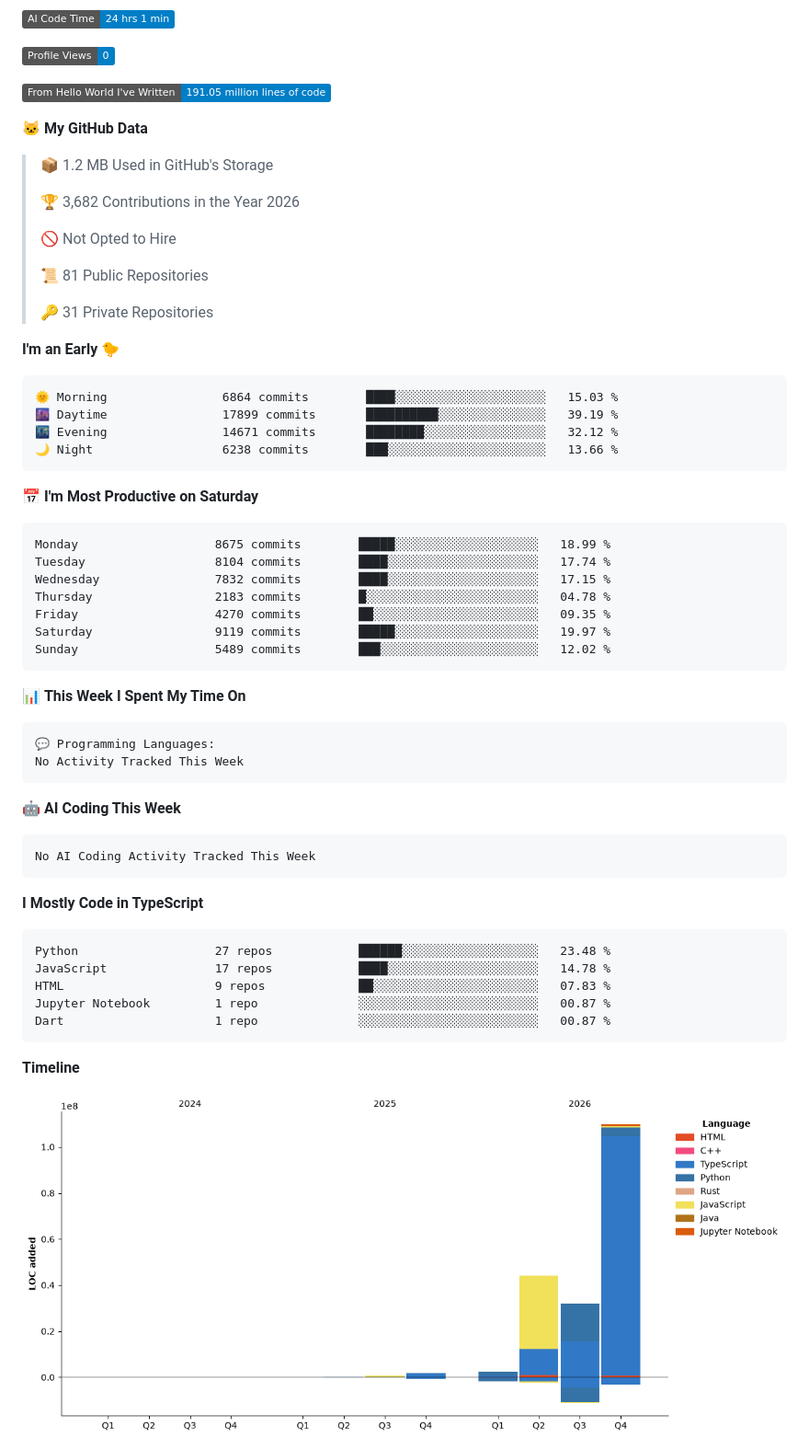
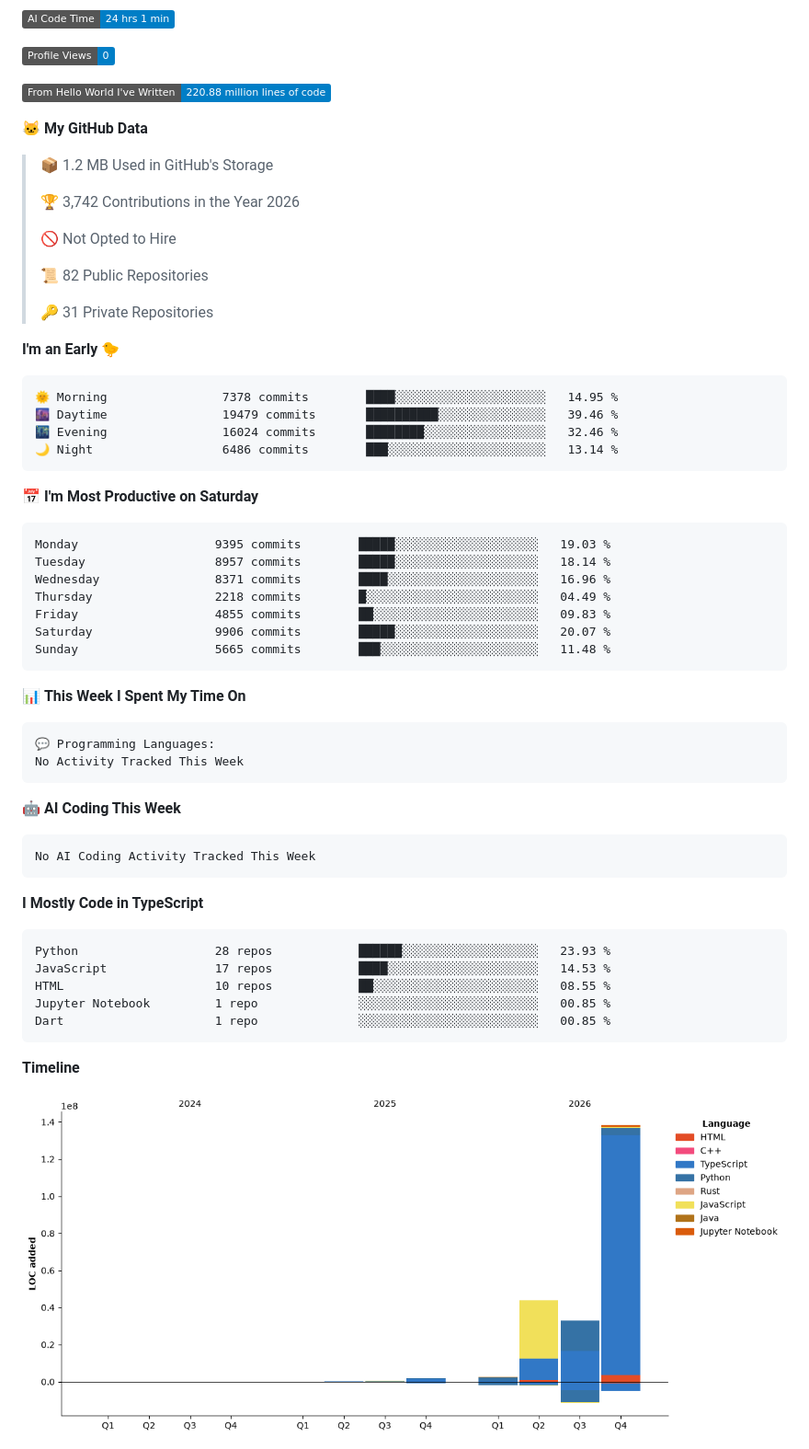
Before and after one commit to blu1606/blu1606, a Markdown page: README.md, the part around one of its changes. Shown at 92% size. Drawn GitHub-style; pictures changed too: assets/bar_graph.png; badges without logos.

Commit message:
Updated with Dev Metrics

````diff
--- a/README.md
+++ b/README.md
@@ -105,38 +105,38 @@
 
 ![Profile Views](http://img.shields.io/badge/Profile%20Views-0-blue?style=flat)
 
-![Lines of code](https://img.shields.io/badge/From%20Hello%20World%20I%27ve%20Written-191.05%20million%20lines%20of%20code-blue?style=flat)
+![Lines of code](https://img.shields.io/badge/From%20Hello%20World%20I%27ve%20Written-220.88%20million%20lines%20of%20code-blue?style=flat)
 
 **🐱 My GitHub Data**
 
 > 📦 1.2 MB Used in GitHub's Storage
  >
-> 🏆 3,682 Contributions in the Year 2026
+> 🏆 3,742 Contributions in the Year 2026
  >
 > 🚫 Not Opted to Hire
  >
-> 📜 81 Public Repositories
+> 📜 82 Public Repositories
  >
 > 🔑 31 Private Repositories
  >
 **I'm an Early 🐤**
 
 ```text
-🌞 Morning                6864 commits        ████░░░░░░░░░░░░░░░░░░░░░   15.03 %
-🌆 Daytime                17899 commits       ██████████░░░░░░░░░░░░░░░   39.19 %
-🌃 Evening                14671 commits       ████████░░░░░░░░░░░░░░░░░   32.12 %
-🌙 Night                  6238 commits        ███░░░░░░░░░░░░░░░░░░░░░░   13.66 %
+🌞 Morning                7378 commits        ████░░░░░░░░░░░░░░░░░░░░░   14.95 %
+🌆 Daytime                19479 commits       ██████████░░░░░░░░░░░░░░░   39.46 %
+🌃 Evening                16024 commits       ████████░░░░░░░░░░░░░░░░░   32.46 %
+🌙 Night                  6486 commits        ███░░░░░░░░░░░░░░░░░░░░░░   13.14 %
 ```
 📅 **I'm Most Productive on Saturday**
 
 ```text
-Monday                   8675 commits        █████░░░░░░░░░░░░░░░░░░░░   18.99 %
-Tuesday                  8104 commits        ████░░░░░░░░░░░░░░░░░░░░░   17.74 %
-Wednesday                7832 commits        ████░░░░░░░░░░░░░░░░░░░░░   17.15 %
-Thursday                 2183 commits        █░░░░░░░░░░░░░░░░░░░░░░░░   04.78 %
-Friday                   4270 commits        ██░░░░░░░░░░░░░░░░░░░░░░░   09.35 %
-Saturday                 9119 commits        █████░░░░░░░░░░░░░░░░░░░░   19.97 %
-Sunday                   5489 commits        ███░░░░░░░░░░░░░░░░░░░░░░   12.02 %
+Monday                   9395 commits        █████░░░░░░░░░░░░░░░░░░░░   19.03 %
+Tuesday                  8957 commits        █████░░░░░░░░░░░░░░░░░░░░   18.14 %
+Wednesday                8371 commits        ████░░░░░░░░░░░░░░░░░░░░░   16.96 %
+Thursday                 2218 commits        █░░░░░░░░░░░░░░░░░░░░░░░░   04.49 %
+Friday                   4855 commits        ██░░░░░░░░░░░░░░░░░░░░░░░   09.83 %
+Saturday                 9906 commits        █████░░░░░░░░░░░░░░░░░░░░   20.07 %
+Sunday                   5665 commits        ███░░░░░░░░░░░░░░░░░░░░░░   11.48 %
 ```
 
 
@@ -156,11 +156,11 @@ No AI Coding Activity Tracked This Week
 **I Mostly Code in TypeScript**
 
 ```text
-Python                   27 repos            ██████░░░░░░░░░░░░░░░░░░░   23.48 %
-JavaScript               17 repos            ████░░░░░░░░░░░░░░░░░░░░░   14.78 %
-HTML                     9 repos             ██░░░░░░░░░░░░░░░░░░░░░░░   07.83 %
-Jupyter Notebook         1 repo              ░░░░░░░░░░░░░░░░░░░░░░░░░   00.87 %
-Dart                     1 repo              ░░░░░░░░░░░░░░░░░░░░░░░░░   00.87 %
+Python                   28 repos            ██████░░░░░░░░░░░░░░░░░░░   23.93 %
+JavaScript               17 repos            ████░░░░░░░░░░░░░░░░░░░░░   14.53 %
+HTML                     10 repos            ██░░░░░░░░░░░░░░░░░░░░░░░   08.55 %
+Jupyter Notebook         1 repo              ░░░░░░░░░░░░░░░░░░░░░░░░░   00.85 %
+Dart                     1 repo              ░░░░░░░░░░░░░░░░░░░░░░░░░   00.85 %
 ```
 
 
````
Also changed, not shown: other parts of README.md (+1 -1 lines).
